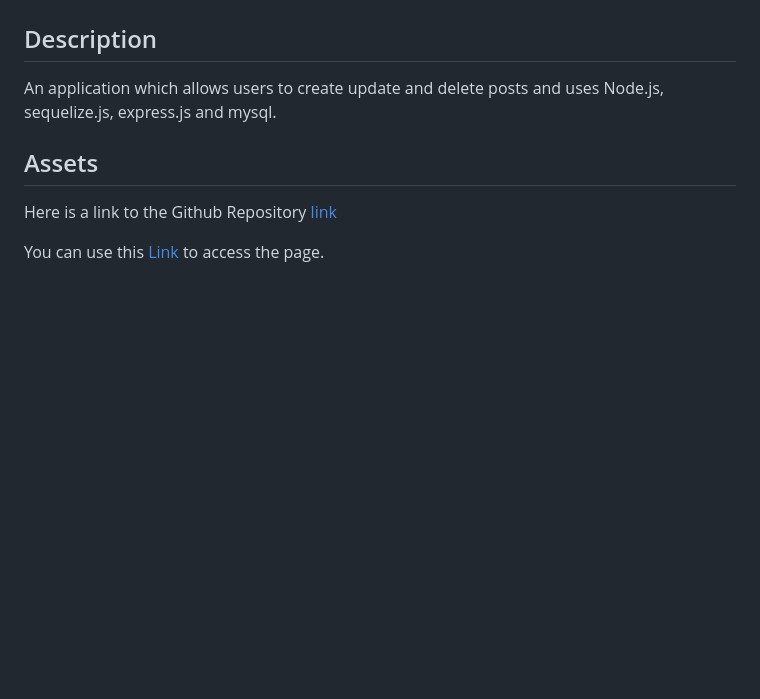
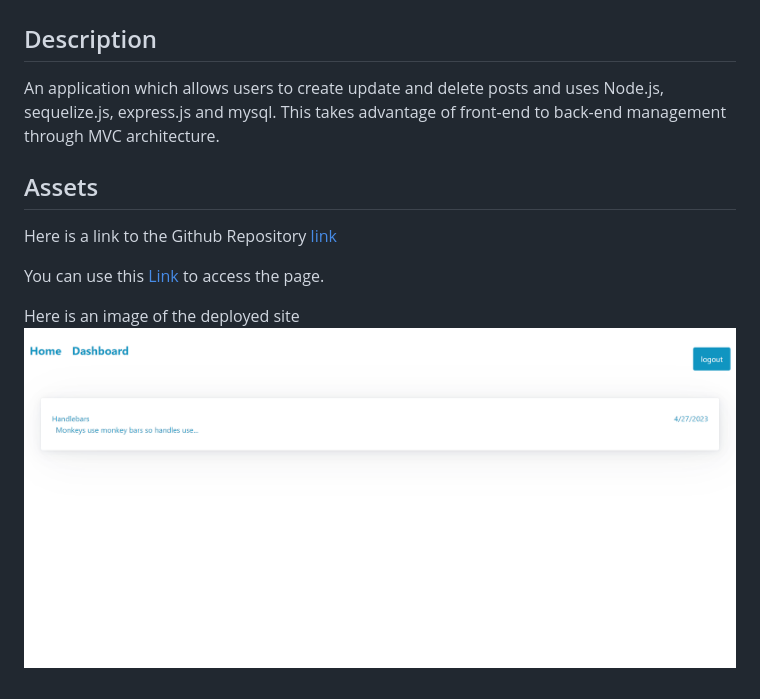
Before and after one commit to jgerona/tech-thoughts, a Markdown page: README.md, the part around the change. GitHub-like rendering; pictures changed too: assets/tech-thoughts.png (added); blank space fills up the shorter version.

Commit message:
finished readme

```diff
--- a/README.md
+++ b/README.md
@@ -1,9 +1,11 @@
 # tech-thoughts
 
 ## Description
-An application which allows users to create update and delete posts and uses Node.js, sequelize.js, express.js and mysql.
+An application which allows users to create update and delete posts and uses Node.js, sequelize.js, express.js and mysql. This takes advantage of front-end to back-end management through MVC architecture.
 
 ## Assets
 Here is a link to the Github Repository [link](https://github.com/jgerona/tech-thoughts)
 
-You can use this [Link]() to access the page.
+You can use this [Link](https://arcane-dusk-25099.herokuapp.com/) to access the page.
+
+Here is an image of the deployed site ![Readable label](./assets/tech-thoughts.png)
```
